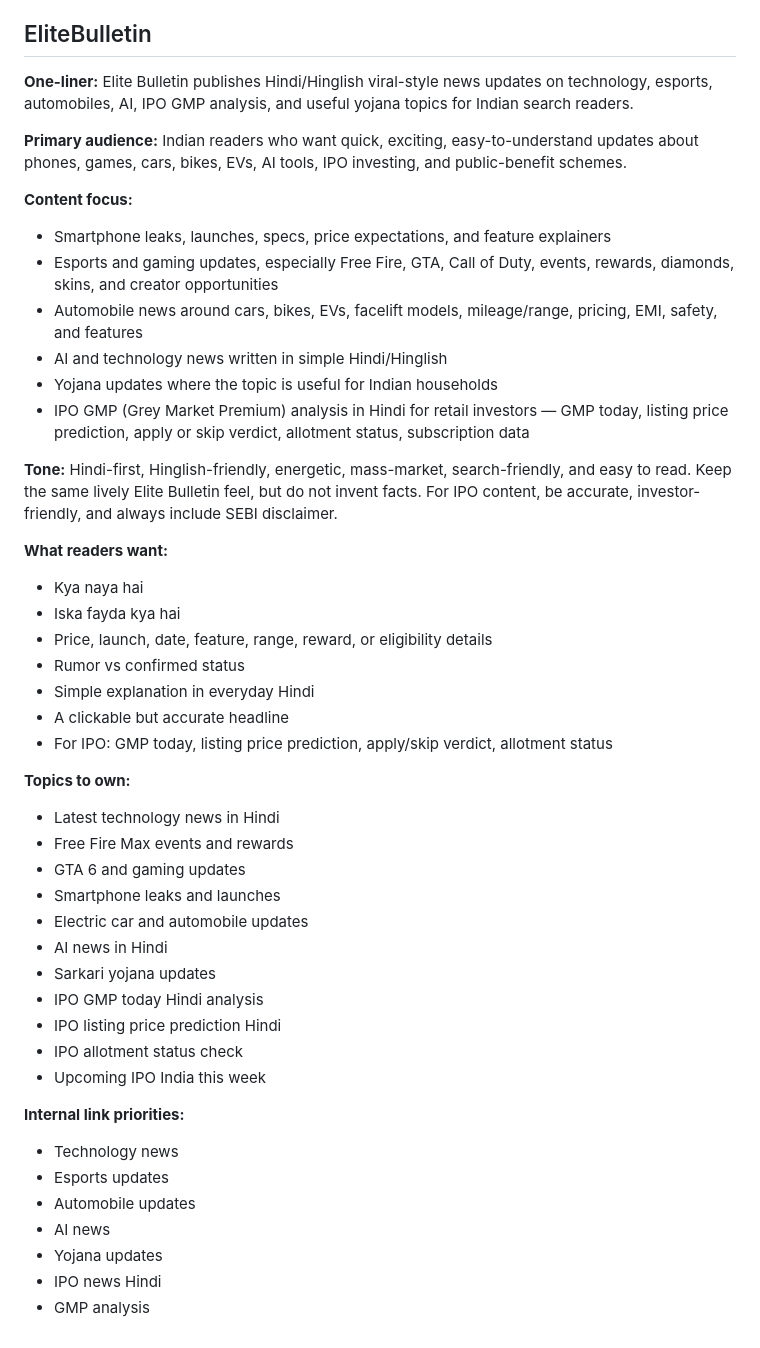
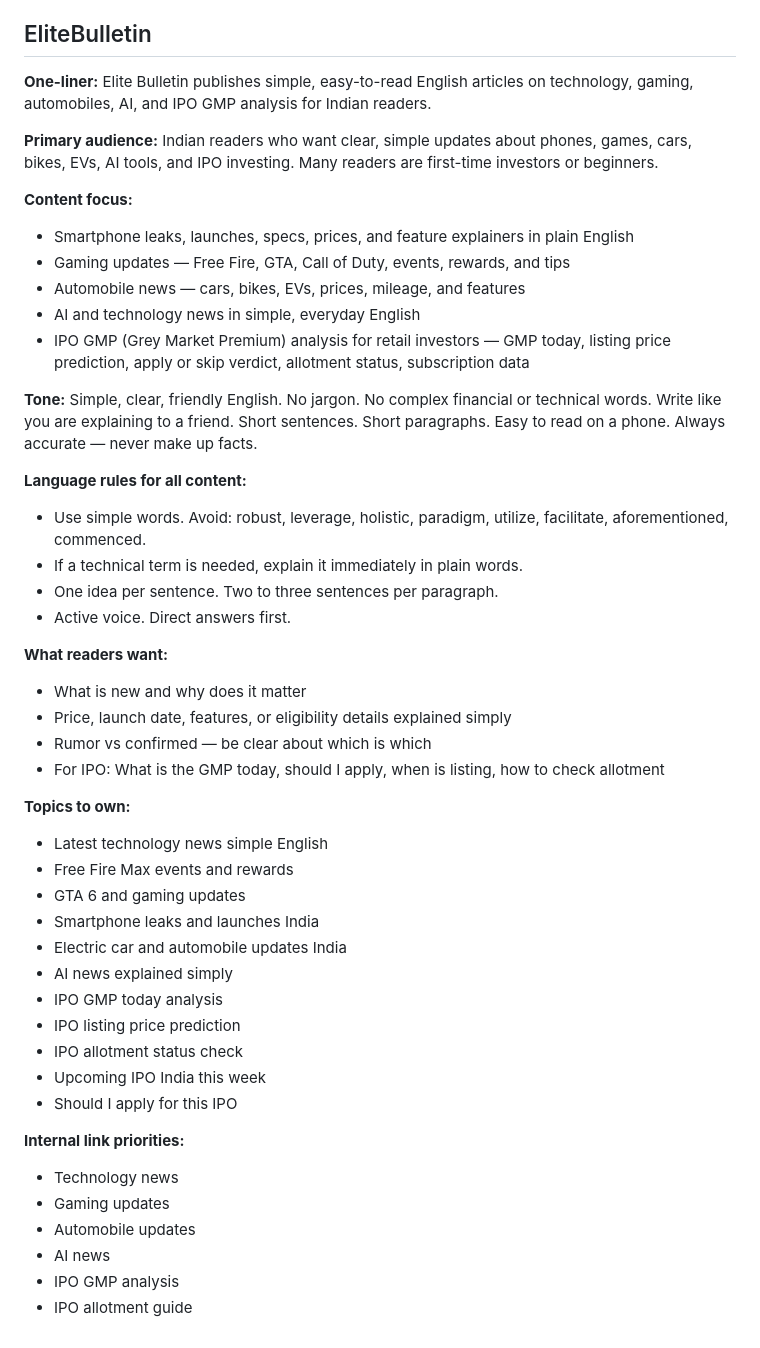
Before and after one commit to shardaa/wordpress-post, a Markdown page: .agents/product-marketing-context.md, the part around the change. Rendered like a GitHub page.

```diff
--- a/.agents/product-marketing-context.md
+++ b/.agents/product-marketing-context.md
@@ -78,47 +78,48 @@ This file is local to this WordPress auto-publisher. It gives the article genera
 
 ## EliteBulletin
 
-**One-liner:** Elite Bulletin publishes Hindi/Hinglish viral-style news updates on technology, esports, automobiles, AI, IPO GMP analysis, and useful yojana topics for Indian search readers.
+**One-liner:** Elite Bulletin publishes simple, easy-to-read English articles on technology, gaming, automobiles, AI, and IPO GMP analysis for Indian readers.
 
-**Primary audience:** Indian readers who want quick, exciting, easy-to-understand updates about phones, games, cars, bikes, EVs, AI tools, IPO investing, and public-benefit schemes.
+**Primary audience:** Indian readers who want clear, simple updates about phones, games, cars, bikes, EVs, AI tools, and IPO investing. Many readers are first-time investors or beginners.
 
 **Content focus:**
-- Smartphone leaks, launches, specs, price expectations, and feature explainers
-- Esports and gaming updates, especially Free Fire, GTA, Call of Duty, events, rewards, diamonds, skins, and creator opportunities
-- Automobile news around cars, bikes, EVs, facelift models, mileage/range, pricing, EMI, safety, and features
-- AI and technology news written in simple Hindi/Hinglish
-- Yojana updates where the topic is useful for Indian households
-- IPO GMP (Grey Market Premium) analysis in Hindi for retail investors — GMP today, listing price prediction, apply or skip verdict, allotment status, subscription data
+- Smartphone leaks, launches, specs, prices, and feature explainers in plain English
+- Gaming updates — Free Fire, GTA, Call of Duty, events, rewards, and tips
+- Automobile news — cars, bikes, EVs, prices, mileage, and features
+- AI and technology news in simple, everyday English
+- IPO GMP (Grey Market Premium) analysis for retail investors — GMP today, listing price prediction, apply or skip verdict, allotment status, subscription data
 
-**Tone:** Hindi-first, Hinglish-friendly, energetic, mass-market, search-friendly, and easy to read. Keep the same lively Elite Bulletin feel, but do not invent facts. For IPO content, be accurate, investor-friendly, and always include SEBI disclaimer.
+**Tone:** Simple, clear, friendly English. No jargon. No complex financial or technical words. Write like you are explaining to a friend. Short sentences. Short paragraphs. Easy to read on a phone. Always accurate — never make up facts.
+
+**Language rules for all content:**
+- Use simple words. Avoid: robust, leverage, holistic, paradigm, utilize, facilitate, aforementioned, commenced.
+- If a technical term is needed, explain it immediately in plain words.
+- One idea per sentence. Two to three sentences per paragraph.
+- Active voice. Direct answers first.
 
 **What readers want:**
-- Kya naya hai
-- Iska fayda kya hai
-- Price, launch, date, feature, range, reward, or eligibility details
-- Rumor vs confirmed status
-- Simple explanation in everyday Hindi
-- A clickable but accurate headline
-- For IPO: GMP today, listing price prediction, apply/skip verdict, allotment status
+- What is new and why does it matter
+- Price, launch date, features, or eligibility details explained simply
+- Rumor vs confirmed — be clear about which is which
+- For IPO: What is the GMP today, should I apply, when is listing, how to check allotment
 
 **Topics to own:**
-- Latest technology news in Hindi
+- Latest technology news simple English
 - Free Fire Max events and rewards
 - GTA 6 and gaming updates
-- Smartphone leaks and launches
-- Electric car and automobile updates
-- AI news in Hindi
-- Sarkari yojana updates
-- IPO GMP today Hindi analysis
-- IPO listing price prediction Hindi
+- Smartphone leaks and launches India
+- Electric car and automobile updates India
+- AI news explained simply
+- IPO GMP today analysis
+- IPO listing price prediction
 - IPO allotment status check
 - Upcoming IPO India this week
+- Should I apply for this IPO
 
 **Internal link priorities:**
 - Technology news
-- Esports updates
+- Gaming updates
 - Automobile updates
 - AI news
-- Yojana updates
-- IPO news Hindi
-- GMP analysis
+- IPO GMP analysis
+- IPO allotment guide
```
Also changed, not shown: prompts/article-writer.md (+5 -3 lines), prompts/ipo-gmp-writer.md (+45 -39 lines).
